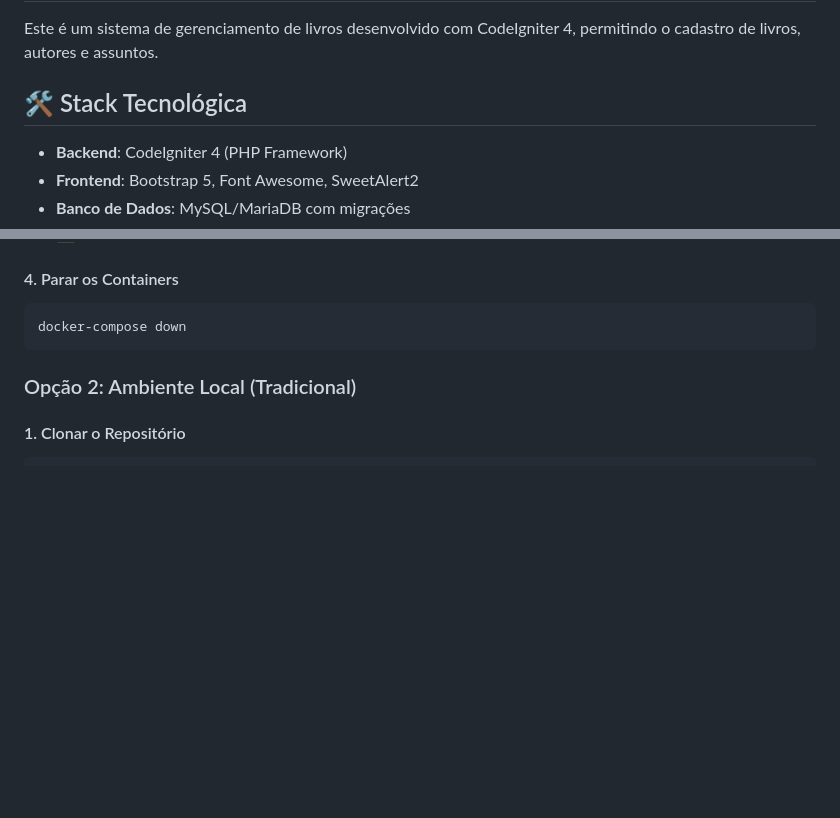
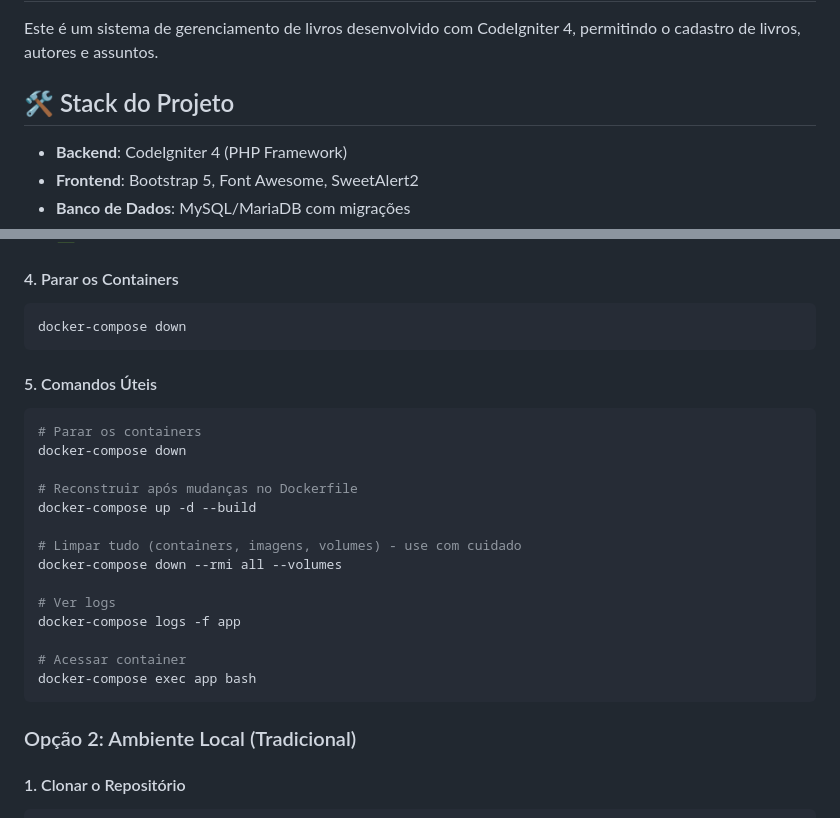
Before and after one commit to leonidasfsilva/ci-books, a Markdown page: README.md, 2 parts joined by grey strips. GitHub-like rendering; blank space fills up the shorter version.

Commit message:
Add Docker troubleshooting commands to README

````diff
--- a/README.md
+++ b/README.md
@@ -2,7 +2,7 @@
 
 Este é um sistema de gerenciamento de livros desenvolvido com CodeIgniter 4, permitindo o cadastro de livros, autores e assuntos.
 
-## 🛠️ Stack Tecnológica
+## 🛠️ Stack do Projeto
 
 - **Backend**: CodeIgniter 4 (PHP Framework)
 - **Frontend**: Bootstrap 5, Font Awesome, SweetAlert2
@@ -82,6 +82,25 @@ A aplicação será automaticamente configurada com:
 
 ```bash
 docker-compose down
+```
+
+#### 5. Comandos Úteis
+
+```bash
+# Parar os containers
+docker-compose down
+
+# Reconstruir após mudanças no Dockerfile
+docker-compose up -d --build
+
+# Limpar tudo (containers, imagens, volumes) - use com cuidado
+docker-compose down --rmi all --volumes
+
+# Ver logs
+docker-compose logs -f app
+
+# Acessar container
+docker-compose exec app bash
 ```
 
 ### Opção 2: Ambiente Local (Tradicional)
````
